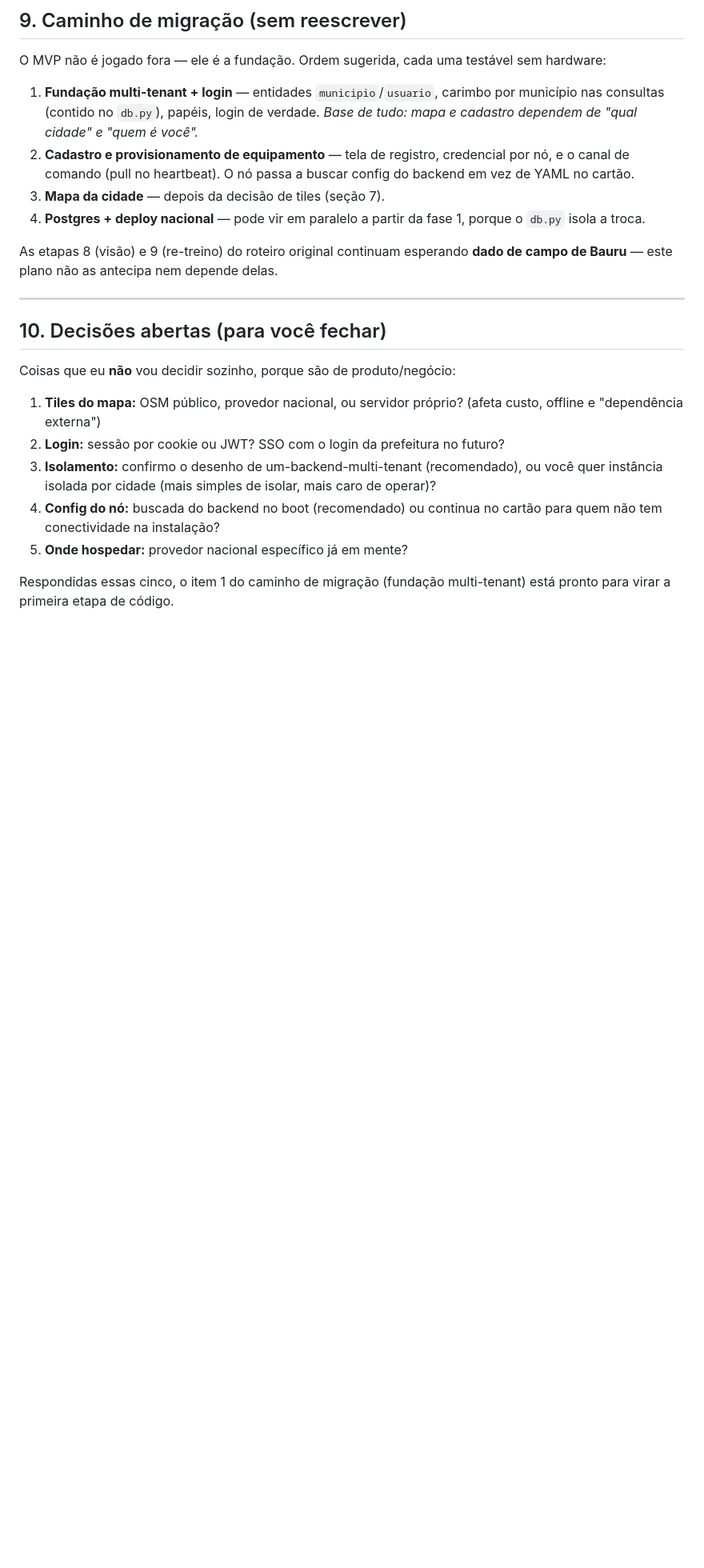
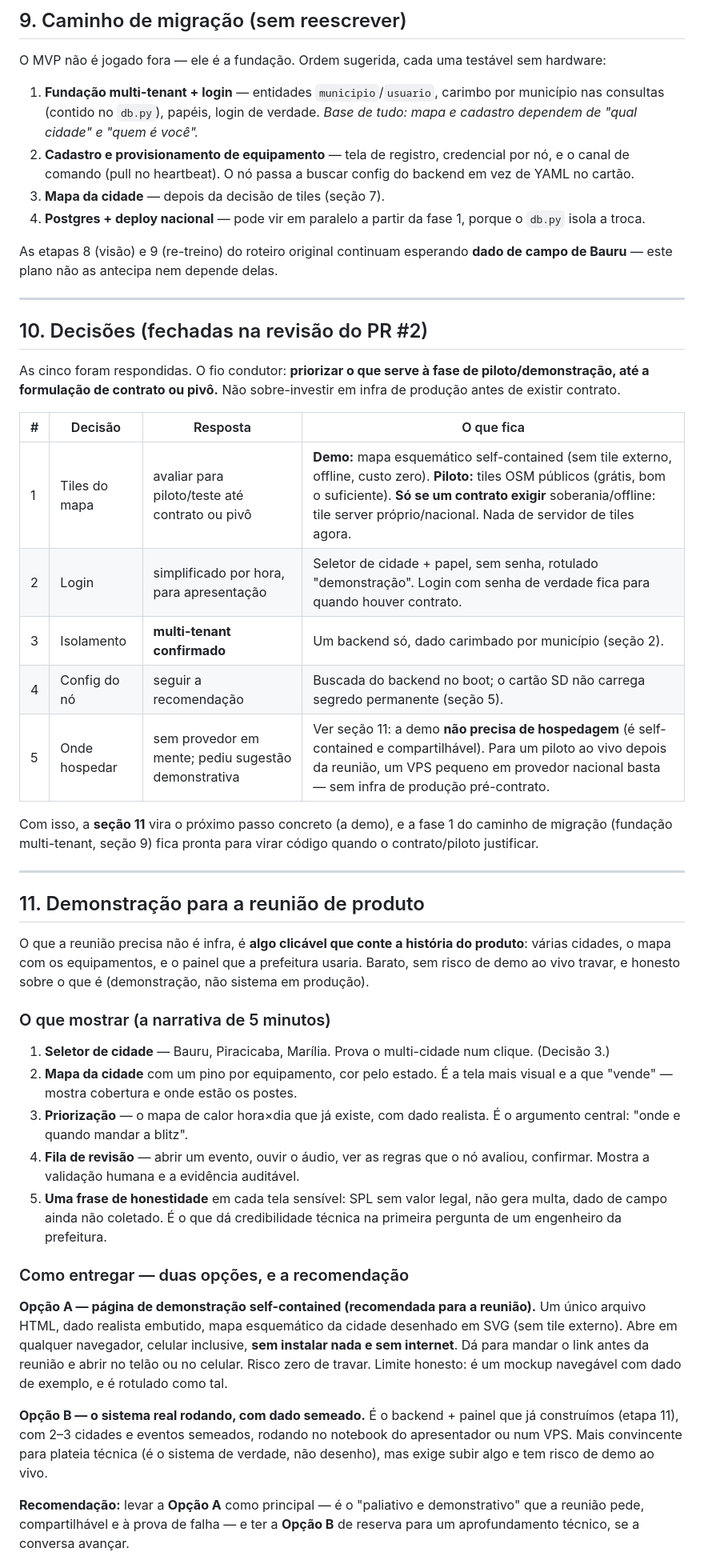
Before and after one commit to leonardoaranhaa/ecoar, a Markdown page: docs/arquitetura-multicidade.md, the part around one of its changes. Shown at 80% size. GitHub-like rendering; blank space fills up the shorter version.

Commit message:
Fecha as 5 decisoes de produto e adiciona a demo para a reuniao
Registra as respostas da revisao do PR #2: multi-tenant confirmado, login
simplificado para apresentacao, config do no buscada do backend (recomendacao),
e mapa/hospedagem escolhidos para a fase de piloto — sem sobre-investir em infra
antes de contrato.

Nova secao 11: demonstracao para a reuniao de produto. Recomenda uma pagina
self-contained (mapa esquematico em SVG, dado de exemplo embutido, sem tile
externo, abre no celular sem internet) como o "paliativo e demonstrativo"
pedido, com o sistema real semeado como reserva tecnica. Lista o que a demo NAO
faz, para nao prometer o que nao ha.

Co-Authored-By: Claude Opus 5 <noreply@anthropic.com>
Claude-Session: https://claude.ai/code/session_01GpcuqyezSKweduZWPPrTQ2

```diff
--- a/docs/arquitetura-multicidade.md
+++ b/docs/arquitetura-multicidade.md
@@ -302,19 +302,63 @@ As etapas 8 (visão) e 9 (re-treino) do roteiro original continuam esperando
 
 ---
 
-## 10. Decisões abertas (para você fechar)
+## 10. Decisões (fechadas na revisão do PR #2)
 
-Coisas que eu **não** vou decidir sozinho, porque são de produto/negócio:
+As cinco foram respondidas. O fio condutor: **priorizar o que serve à fase de
+piloto/demonstração, até a formulação de contrato ou pivô.** Não sobre-investir
+em infra de produção antes de existir contrato.
 
-1. **Tiles do mapa:** OSM público, provedor nacional, ou servidor próprio?
-   (afeta custo, offline e "dependência externa")
-2. **Login:** sessão por cookie ou JWT? SSO com o login da prefeitura no futuro?
-3. **Isolamento:** confirmo o desenho de um-backend-multi-tenant (recomendado),
-   ou você quer instância isolada por cidade (mais simples de isolar, mais caro
-   de operar)?
-4. **Config do nó:** buscada do backend no boot (recomendado) ou continua no
-   cartão para quem não tem conectividade na instalação?
-5. **Onde hospedar:** provedor nacional específico já em mente?
+| # | Decisão | Resposta | O que fica |
+|---|---|---|---|
+| 1 | Tiles do mapa | avaliar para piloto/teste até contrato ou pivô | **Demo:** mapa esquemático self-contained (sem tile externo, offline, custo zero). **Piloto:** tiles OSM públicos (grátis, bom o suficiente). **Só se um contrato exigir** soberania/offline: tile server próprio/nacional. Nada de servidor de tiles agora. |
+| 2 | Login | simplificado por hora, para apresentação | Seletor de cidade + papel, sem senha, rotulado "demonstração". Login com senha de verdade fica para quando houver contrato. |
+| 3 | Isolamento | **multi-tenant confirmado** | Um backend só, dado carimbado por município (seção 2). |
+| 4 | Config do nó | seguir a recomendação | Buscada do backend no boot; o cartão SD não carrega segredo permanente (seção 5). |
+| 5 | Onde hospedar | sem provedor em mente; pediu sugestão demonstrativa | Ver seção 11: a demo **não precisa de hospedagem** (é self-contained e compartilhável). Para um piloto ao vivo depois da reunião, um VPS pequeno em provedor nacional basta — sem infra de produção pré-contrato. |
 
-Respondidas essas cinco, o item 1 do caminho de migração (fundação multi-tenant)
-está pronto para virar a primeira etapa de código.
+Com isso, a **seção 11** vira o próximo passo concreto (a demo), e a fase 1 do
+caminho de migração (fundação multi-tenant, seção 9) fica pronta para virar
+código quando o contrato/piloto justificar.
+
+---
+
+## 11. Demonstração para a reunião de produto
+
+O que a reunião precisa não é infra, é **algo clicável que conte a história do
+produto**: várias cidades, o mapa com os equipamentos, e o painel que a
+prefeitura usaria. Barato, sem risco de demo ao vivo travar, e honesto sobre o
+que é (demonstração, não sistema em produção).
+
+### O que mostrar (a narrativa de 5 minutos)
+
+1. **Seletor de cidade** — Bauru, Piracicaba, Marília. Prova o multi-cidade num
+   clique. (Decisão 3.)
+2. **Mapa da cidade** com um pino por equipamento, cor pelo estado. É a tela mais
+   visual e a que "vende" — mostra cobertura e onde estão os postes.
+3. **Priorização** — o mapa de calor hora×dia que já existe, com dado realista.
+   É o argumento central: "onde e quando mandar a blitz".
+4. **Fila de revisão** — abrir um evento, ouvir o áudio, ver as regras que o nó
+   avaliou, confirmar. Mostra a validação humana e a evidência auditável.
+5. **Uma frase de honestidade** em cada tela sensível: SPL sem valor legal, não
+   gera multa, dado de campo ainda não coletado. É o que dá credibilidade
+   técnica na primeira pergunta de um engenheiro da prefeitura.
+
+### Como entregar — duas opções, e a recomendação
+
+**Opção A — página de demonstração self-contained (recomendada para a reunião).**
+Um único arquivo HTML, dado realista embutido, mapa esquemático da cidade
+desenhado em SVG (sem tile externo). Abre em qualquer navegador, celular
+inclusive, **sem instalar nada e sem internet**. Dá para mandar o link antes da
+reunião e abrir no telão ou no celular. Risco zero de travar. Limite honesto: é
+um mockup navegável com dado de exemplo, e é rotulado como tal.
+
+**Opção B — o sistema real rodando, com dado semeado.**
+É o backend + painel que já construímos (etapa 11), com 2–3 cidades e eventos
+semeados, rodando no notebook do apresentador ou num VPS. Mais convincente para
+plateia técnica (é o sistema de verdade, não desenho), mas exige subir algo e
+tem risco de demo ao vivo.
+
+**Recomendação:** levar a **Opção A** como principal — é o "paliativo e
+demonstrativo" que a reunião pede, compartilhável e à prova de falha — e ter a
+**Opção B** de reserva para um aprofundamento técnico, se a conversa avançar.
+
```
Also changed, not shown: other parts of docs/arquitetura-multicidade.md (+13 -0 lines).
